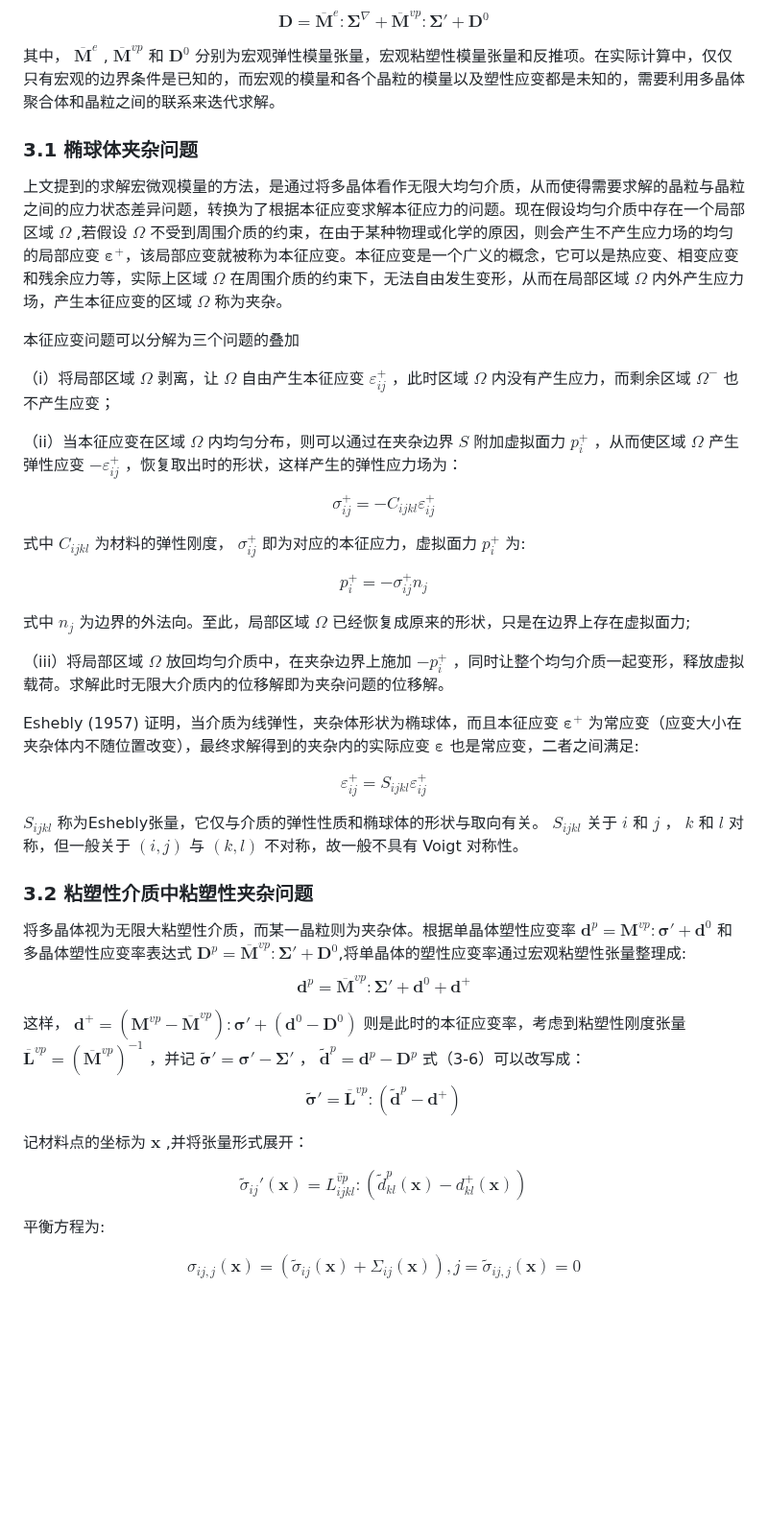
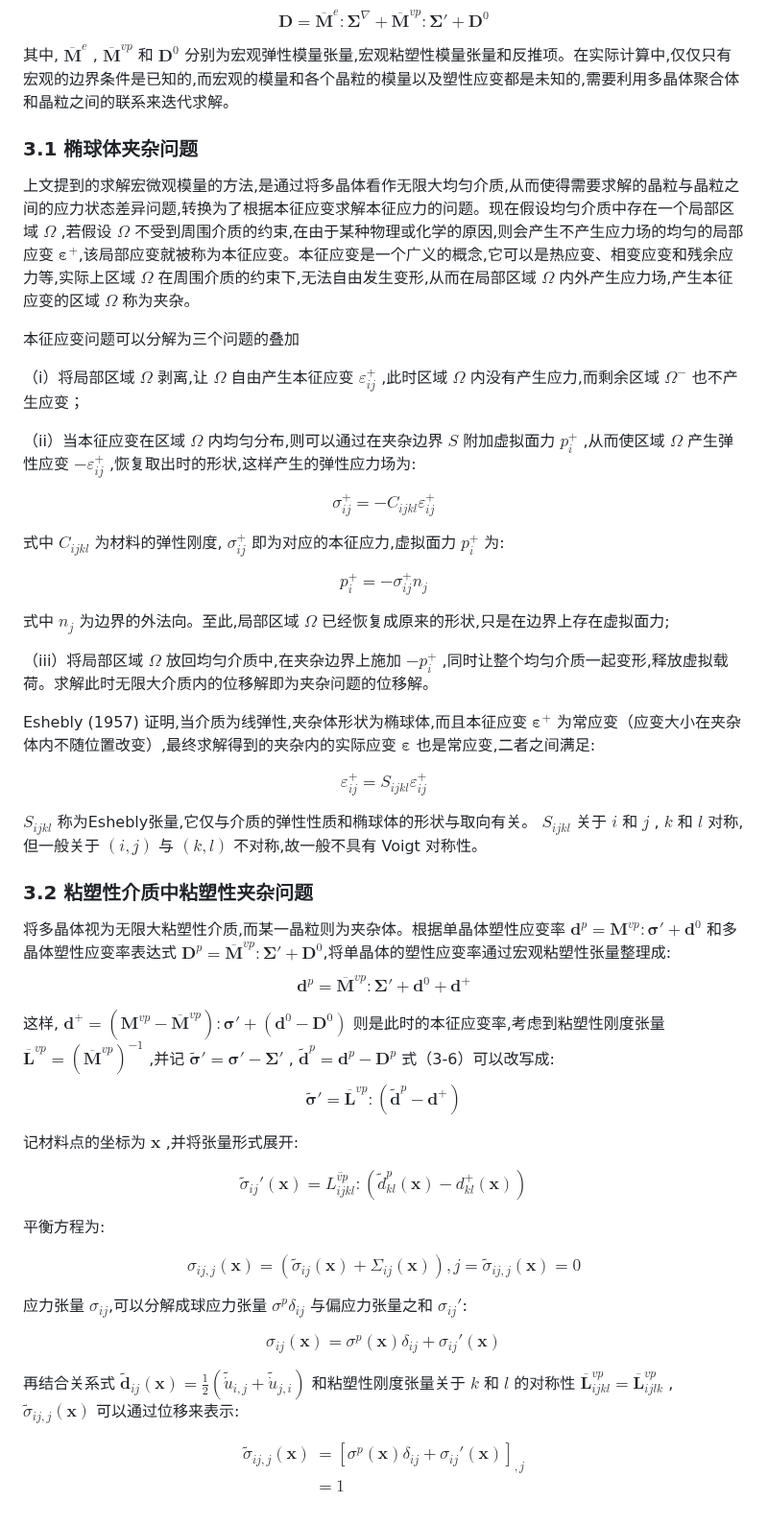
Before and after one commit to Kecheng96/EVPSC_CPP, a Markdown page: README.md, the part around one of its changes. Shown at 96% size. Rendered like a GitHub page; blank space fills up the shorter version.

```diff
--- a/README.md
+++ b/README.md
@@ -126,44 +126,53 @@ $V$ 为多晶体的体积，算符〈⋯〉表示求体积平均。均匀化处
 $$\boldsymbol D = \overline{\boldsymbol M}^e:\boldsymbol\Sigma^\nabla+\overline{\boldsymbol M}^{vp}:\boldsymbol\Sigma'+\boldsymbol D^0 \tag{3-2}$$
 
-其中， $\overline{\boldsymbol M}^e$ , $\overline{\boldsymbol M}^{vp}$ 和 $\boldsymbol D^0$ 分别为宏观弹性模量张量，宏观粘塑性模量张量和反推项。在实际计算中，仅仅只有宏观的边界条件是已知的，而宏观的模量和各个晶粒的模量以及塑性应变都是未知的，需要利用多晶体聚合体和晶粒之间的联系来迭代求解。
+其中, $\overline{\boldsymbol M}^e$ , $\overline{\boldsymbol M}^{vp}$ 和 $\boldsymbol D^0$ 分别为宏观弹性模量张量,宏观粘塑性模量张量和反推项。在实际计算中,仅仅只有宏观的边界条件是已知的,而宏观的模量和各个晶粒的模量以及塑性应变都是未知的,需要利用多晶体聚合体和晶粒之间的联系来迭代求解。
 
 ### 3.1 椭球体夹杂问题
-上文提到的求解宏微观模量的方法，是通过将多晶体看作无限大均匀介质，从而使得需要求解的晶粒与晶粒之间的应力状态差异问题，转换为了根据本征应变求解本征应力的问题。现在假设均匀介质中存在一个局部区域 $\Omega$ ,若假设 $\Omega$ 不受到周围介质的约束，在由于某种物理或化学的原因，则会产生不产生应力场的均匀的局部应变 $\boldsymbol\varepsilon^+$，该局部应变就被称为本征应变。本征应变是一个广义的概念，它可以是热应变、相变应变和残余应力等，实际上区域 $\Omega$ 在周围介质的约束下，无法自由发生变形，从而在局部区域 $\Omega$ 内外产生应力场，产生本征应变的区域 $\Omega$ 称为夹杂。
+上文提到的求解宏微观模量的方法,是通过将多晶体看作无限大均匀介质,从而使得需要求解的晶粒与晶粒之间的应力状态差异问题,转换为了根据本征应变求解本征应力的问题。现在假设均匀介质中存在一个局部区域 $\Omega$ ,若假设 $\Omega$ 不受到周围介质的约束,在由于某种物理或化学的原因,则会产生不产生应力场的均匀的局部应变 $\boldsymbol\varepsilon^+$,该局部应变就被称为本征应变。本征应变是一个广义的概念,它可以是热应变、相变应变和残余应力等,实际上区域 $\Omega$ 在周围介质的约束下,无法自由发生变形,从而在局部区域 $\Omega$ 内外产生应力场,产生本征应变的区域 $\Omega$ 称为夹杂。
 
 本征应变问题可以分解为三个问题的叠加
 
-（i）将局部区域 $\Omega$ 剥离，让 $\Omega$ 自由产生本征应变 $\varepsilon_{ij}^+$ ，此时区域 $\Omega$ 内没有产生应力，而剩余区域 $\Omega^-$ 也不产生应变；
+（i）将局部区域 $\Omega$ 剥离,让 $\Omega$ 自由产生本征应变 $\varepsilon_{ij}^+$ ,此时区域 $\Omega$ 内没有产生应力,而剩余区域 $\Omega^-$ 也不产生应变；
 
-（ii）当本征应变在区域 $\Omega$ 内均匀分布，则可以通过在夹杂边界 $S$ 附加虚拟面力 $p_i^+$ ，从而使区域 $\Omega$ 产生弹性应变 $-\varepsilon_{ij}^+$ ，恢复取出时的形状，这样产生的弹性应力场为：
+（ii）当本征应变在区域 $\Omega$ 内均匀分布,则可以通过在夹杂边界 $S$ 附加虚拟面力 $p_i^+$ ,从而使区域 $\Omega$ 产生弹性应变 $-\varepsilon_{ij}^+$ ,恢复取出时的形状,这样产生的弹性应力场为:
 
 
 $$\sigma_{ij}^+=-C_{ijkl}\varepsilon_{ij}^+\tag{3-3}$$
 
-式中 $C_{ijkl}$ 为材料的弹性刚度， $σ_{ij}^+$ 即为对应的本征应力，虚拟面力 $p_i^+$ 为:
+式中 $C_{ijkl}$ 为材料的弹性刚度, $σ_{ij}^+$ 即为对应的本征应力,虚拟面力 $p_i^+$ 为:
 
 $$p_i^+=-\sigma^{+}_{ij}n_j\tag{3-4}$$
 
-式中 $n_j$ 为边界的外法向。至此，局部区域 $\Omega$ 已经恢复成原来的形状，只是在边界上存在虚拟面力;
+式中 $n_j$ 为边界的外法向。至此,局部区域 $\Omega$ 已经恢复成原来的形状,只是在边界上存在虚拟面力;
 
-（iii）将局部区域 $\Omega$ 放回均匀介质中，在夹杂边界上施加 $-p_i^+$ ，同时让整个均匀介质一起变形，释放虚拟载荷。求解此时无限大介质内的位移解即为夹杂问题的位移解。
+（iii）将局部区域 $\Omega$ 放回均匀介质中,在夹杂边界上施加 $-p_i^+$ ,同时让整个均匀介质一起变形,释放虚拟载荷。求解此时无限大介质内的位移解即为夹杂问题的位移解。
 
-Eshebly (1957) 证明，当介质为线弹性，夹杂体形状为椭球体，而且本征应变 $\boldsymbol\varepsilon^+$ 为常应变（应变大小在夹杂体内不随位置改变），最终求解得到的夹杂内的实际应变 $\boldsymbol\varepsilon$ 也是常应变，二者之间满足:
+Eshebly (1957) 证明,当介质为线弹性,夹杂体形状为椭球体,而且本征应变 $\boldsymbol\varepsilon^+$ 为常应变（应变大小在夹杂体内不随位置改变）,最终求解得到的夹杂内的实际应变 $\boldsymbol\varepsilon$ 也是常应变,二者之间满足:
 
 $$\varepsilon_{ij}^+=S_{ijkl}\varepsilon_{ij}^+\tag{3-5}$$
 
-$S_{ijkl}$ 称为Eshebly张量，它仅与介质的弹性性质和椭球体的形状与取向有关。 $S_{ijkl}$ 关于 $i$ 和 $j$ ， $k$ 和 $l$ 对称，但一般关于 $(i,j)$ 与 $(k,l)$ 不对称，故一般不具有 Voigt 对称性。
+$S_{ijkl}$ 称为Eshebly张量,它仅与介质的弹性性质和椭球体的形状与取向有关。 $S_{ijkl}$ 关于 $i$ 和 $j$ , $k$ 和 $l$ 对称,但一般关于 $(i,j)$ 与 $(k,l)$ 不对称,故一般不具有 Voigt 对称性。
 
 ### 3.2 粘塑性介质中粘塑性夹杂问题
-将多晶体视为无限大粘塑性介质，而某一晶粒则为夹杂体。根据单晶体塑性应变率 $\boldsymbol d^p=\boldsymbol M^{vp}:\boldsymbol\sigma'+\boldsymbol d^0$ 和多晶体塑性应变率表达式 $\boldsymbol D^p=\overline{\boldsymbol M}^{vp}:\boldsymbol\Sigma'+ \boldsymbol D^0$,将单晶体的塑性应变率通过宏观粘塑性张量整理成:
+将多晶体视为无限大粘塑性介质,而某一晶粒则为夹杂体。根据单晶体塑性应变率 $\boldsymbol d^p=\boldsymbol M^{vp}:\boldsymbol\sigma'+\boldsymbol d^0$ 和多晶体塑性应变率表达式 $\boldsymbol D^p=\overline{\boldsymbol M}^{vp}:\boldsymbol\Sigma'+ \boldsymbol D^0$,将单晶体的塑性应变率通过宏观粘塑性张量整理成:
 $$\boldsymbol d^p=\overline{\boldsymbol M}^{vp}:\boldsymbol\Sigma'+\boldsymbol d^0 + \boldsymbol d^+\tag{3-6}$$
 
-这样， $\boldsymbol d^+=(\boldsymbol M^{vp}-\overline{\boldsymbol M}^{vp}):\boldsymbol\sigma'+(\boldsymbol d^0-\boldsymbol D^0)$ 则是此时的本征应变率，考虑到粘塑性刚度张量 $\overline{\boldsymbol L}^{vp}=(\overline{\boldsymbol M}^{vp})^{-1}$ ，并记 $\boldsymbol{\widetilde\sigma}'=\boldsymbol\sigma'-\boldsymbol\Sigma'$ ， $\boldsymbol{\widetilde d}^p=\boldsymbol d^p-\boldsymbol D^p$ 式（3-6）可以改写成：
+这样, $\boldsymbol d^+=(\boldsymbol M^{vp}-\overline{\boldsymbol M}^{vp}):\boldsymbol\sigma'+(\boldsymbol d^0-\boldsymbol D^0)$ 则是此时的本征应变率,考虑到粘塑性刚度张量 $\overline{\boldsymbol L}^{vp}=(\overline{\boldsymbol M}^{vp})^{-1}$ ,并记 $\boldsymbol{\widetilde\sigma}'=\boldsymbol\sigma'-\boldsymbol\Sigma'$ , $\boldsymbol{\widetilde d}^p=\boldsymbol d^p-\boldsymbol D^p$ 式（3-6）可以改写成:
 $$\boldsymbol{\widetilde\sigma}'=\overline{\boldsymbol L}^{vp}:(\widetilde{\boldsymbol d}^p-\boldsymbol d^+)\tag{3-7a}$$
 
-记材料点的坐标为 $\boldsymbol x$ ,并将张量形式展开：
+记材料点的坐标为 $\boldsymbol x$ ,并将张量形式展开:
 
 $$\widetilde\sigma_{ij}'(\boldsymbol x)=\overline{L_{ijkl}^{vp}}:(\widetilde d_{kl}^p(\boldsymbol x)-d_{kl}^+(\boldsymbol x)) \tag{3-7b}$$
 
 平衡方程为:
 
 $$\sigma_{ij,j}(\boldsymbol x)=(\widetilde\sigma_{ij}(\boldsymbol x)+\Sigma_{ij}(\boldsymbol x)),j=\widetilde{\sigma}_{ij,j}(\boldsymbol x)=0\tag{3-8}$$
+
+应力张量 $\sigma_{ij}$,可以分解成球应力张量 $\sigma^p\delta_{ij}$ 与偏应力张量之和 $\sigma_{ij}'$:
+
+$$\sigma_{ij}(\boldsymbol x)=\sigma^p(\boldsymbol x)\delta_{ij}+\sigma_{ij}'(\boldsymbol x)\tag{3-9}$$
+
+再结合关系式 $\widetilde{\boldsymbol d}_{ij}(\boldsymbol x)=\frac{1}{2}(\widetilde{\dot u}_{i,j}+\widetilde{\dot u}_{j,i})$ 和粘塑性刚度张量关于 $k$ 和 $l$ 的对称性 $\overline{\boldsymbol L}_{ijkl}^{vp}=\overline{\boldsymbol L}_{ijlk}^{vp}$ , $\widetilde{\sigma}_{ij,j}(\boldsymbol x)$ 可以通过位移来表示:
+
+$$\begin{align}\widetilde{\sigma}_{ij,j}(\boldsymbol x) &= [\sigma^p(\boldsymbol x)\delta_{ij}+\sigma_{ij}'(\boldsymbol x)]_{,j} \\
+&= 1 \end{align}\tag{3-10}$$
```
Also changed, not shown: other parts of README.md (+33 -33 lines).
